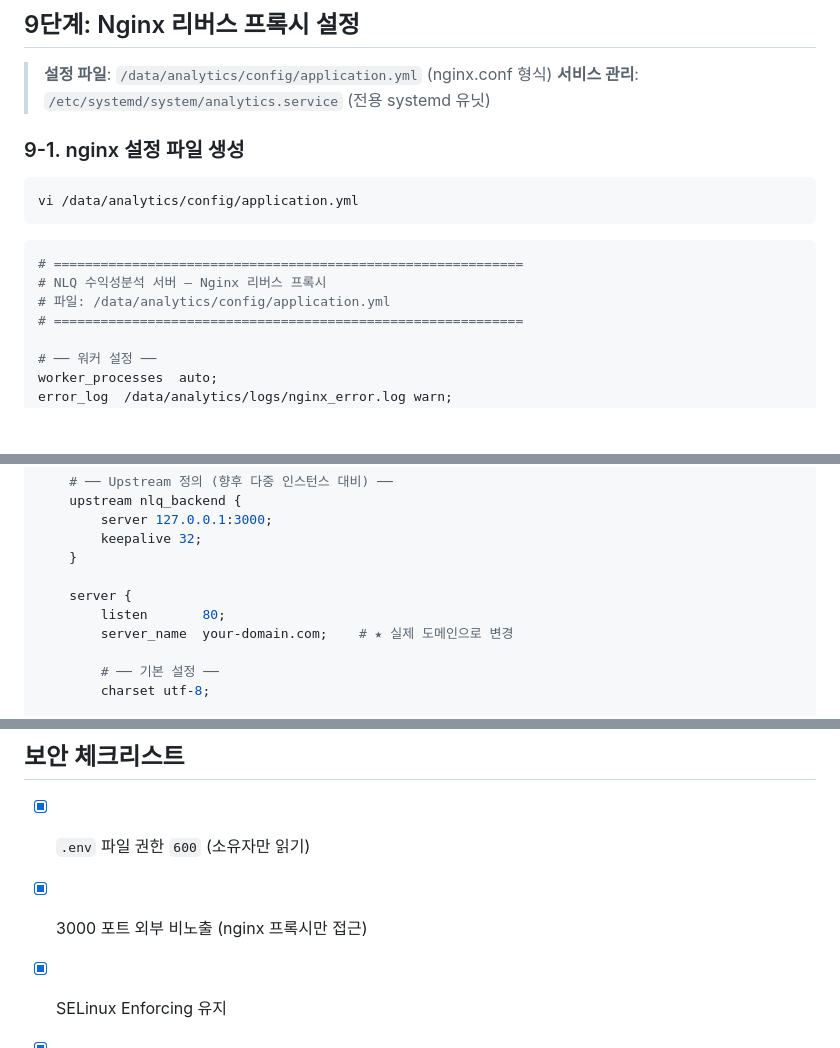
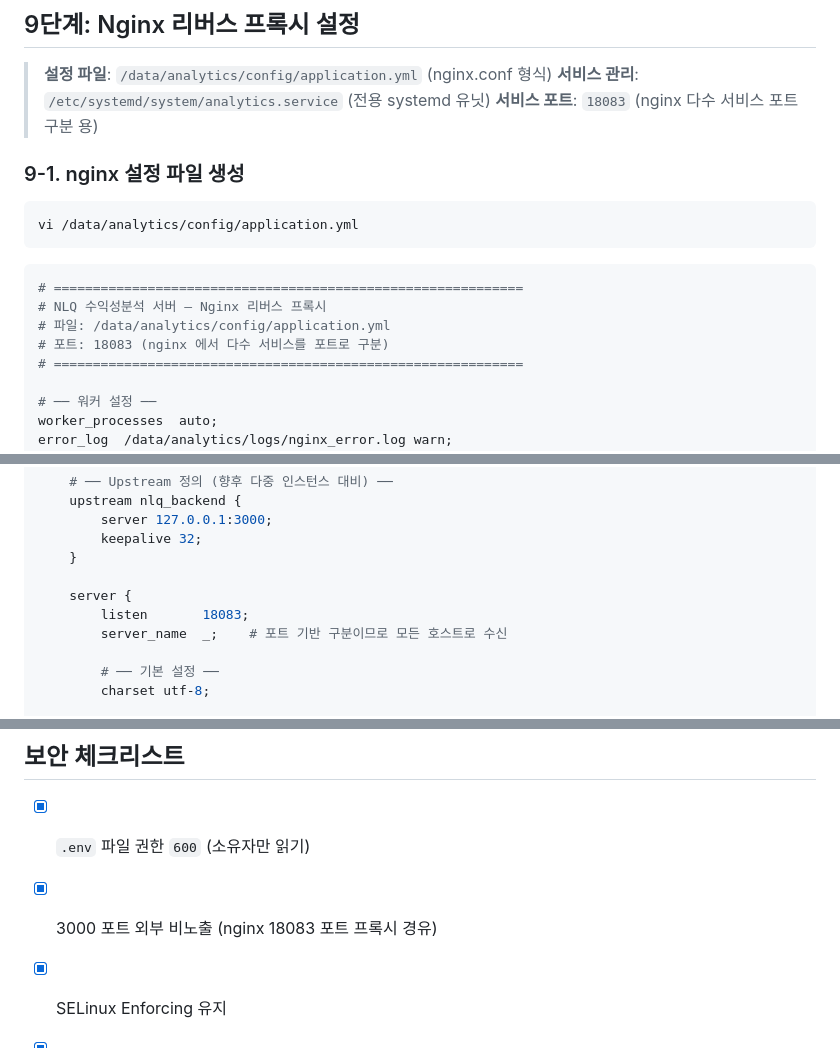
Before and after one commit to kleanna-dx/Profitability_Analysis, a Markdown page: nlq-server/DEPLOYMENT_ROCKY.md, 3 parts joined by grey strips. Drawn GitHub-style; blank space fills up the shorter version.

```diff
--- a/nlq-server/DEPLOYMENT_ROCKY.md
+++ b/nlq-server/DEPLOYMENT_ROCKY.md
@@ -476,6 +476,7 @@ sudo journalctl -u nlq-server -p err
 
 > **설정 파일**: `/data/analytics/config/application.yml` (nginx.conf 형식)
 > **서비스 관리**: `/etc/systemd/system/analytics.service` (전용 systemd 유닛)
+> **서비스 포트**: `18083` (nginx 다수 서비스 포트 구분 용)
 
 ### 9-1. nginx 설정 파일 생성
 
@@ -487,6 +488,7 @@ vi /data/analytics/config/application.yml
 # ============================================================
 # NLQ 수익성분석 서버 — Nginx 리버스 프록시
 # 파일: /data/analytics/config/application.yml
+# 포트: 18083 (nginx 에서 다수 서비스를 포트로 구분)
 # ============================================================
 
 # ── 워커 설정 ──
@@ -522,8 +524,8 @@ http {
     }
 
     server {
-        listen       80;
-        server_name  your-domain.com;    # ★ 실제 도메인으로 변경
+        listen       18083;
+        server_name  _;    # 포트 기반 구분이므로 모든 호스트로 수신
 
         # ── 기본 설정 ──
         charset utf-8;
@@ -886,7 +882,7 @@ curl -s https://www.genspark.ai/api/llm_proxy/v1/models \
 ## 보안 체크리스트
 
 - [x] `.env` 파일 권한 `600` (소유자만 읽기)
-- [x] 3000 포트 외부 비노출 (nginx 프록시만 접근)
+- [x] 3000 포트 외부 비노출 (nginx 18083 포트 프록시 경유)
 - [x] SELinux Enforcing 유지
 - [x] firewalld HTTP/HTTPS만 허용
 - [x] systemd `ProtectSystem`, `PrivateTmp` 활성화
```
Also changed, not shown: other parts of nlq-server/DEPLOYMENT_ROCKY.md (+13 -19 lines).
